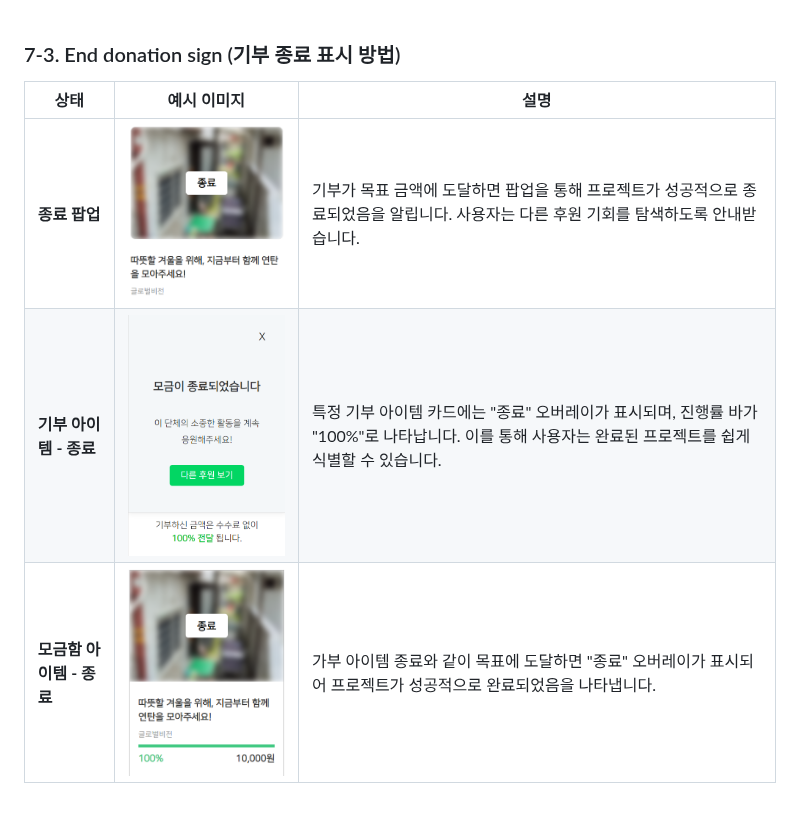
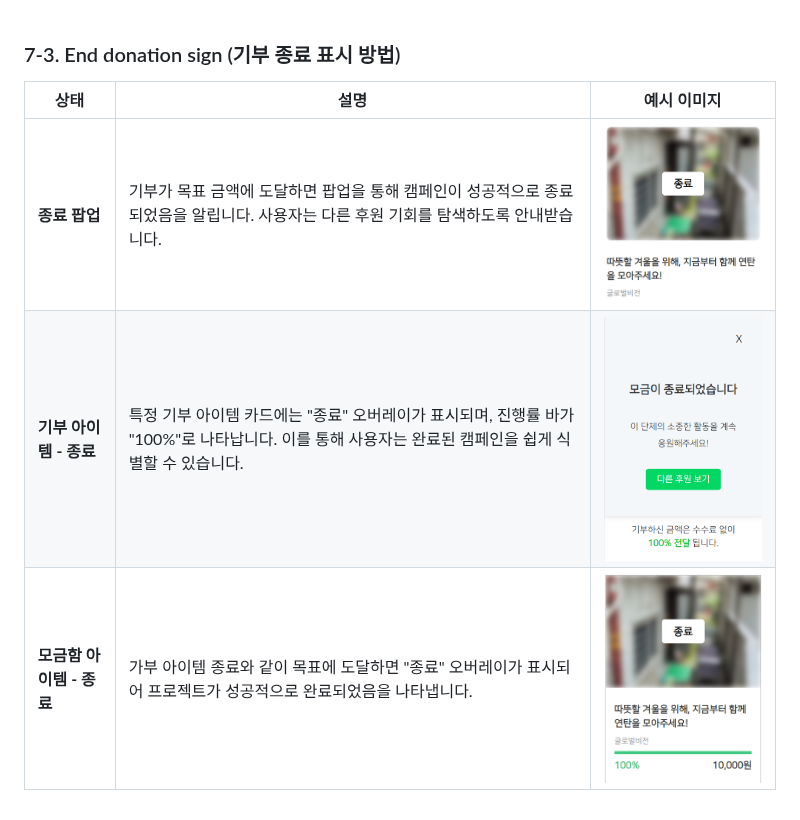
Before and after one commit to leeyerimmm/HappyBean, a Markdown page: README.md, the part around the change. Rendered like a GitHub page.

```diff
--- a/README.md
+++ b/README.md
@@ -194,8 +194,8 @@ Happypotato/
 
 ### 7-3. End donation sign (기부 종료 표시 방법)
 
-| 상태                        | 예시 이미지                               | 설명                                                               |
-|-----------------------------|-------------------------------------------|--------------------------------------------------------------------|
-| **종료 팝업**               | ![종료 팝업](./images/donation_end.png)   | 기부가 목표 금액에 도달하면 팝업을 통해 프로젝트가 성공적으로 종료되었음을 알립니다. 사용자는 다른 후원 기회를 탐색하도록 안내받습니다. |
-| **기부 아이템 - 종료**      | ![기부 아이템](./images/donation_sub_end.png) | 특정 기부 아이템 카드에는 "종료" 오버레이가 표시되며, 진행률 바가 "100%"로 나타납니다. 이를 통해 사용자는 완료된 프로젝트를 쉽게 식별할 수 있습니다. |
-| **모금함 아이템 - 종료**    | ![모금함 아이템](./images/fundrasing_end.png) | 가부 아이템 종료와 같이 목표에 도달하면 "종료" 오버레이가 표시되어 프로젝트가 성공적으로 완료되었음을 나타냅니다. |
+| 상태                        | 설명                                                               | 예시 이미지                               |
+|-----------------------------|--------------------------------------------------------------------|-------------------------------------------|
+| **종료 팝업**               | 기부가 목표 금액에 도달하면 팝업을 통해 캠페인이 성공적으로 종료되었음을 알립니다. 사용자는 다른 후원 기회를 탐색하도록 안내받습니다. | ![종료 팝업](./images/donation_end.png)   |
+| **기부 아이템 - 종료**      | 특정 기부 아이템 카드에는 "종료" 오버레이가 표시되며, 진행률 바가 "100%"로 나타납니다. 이를 통해 사용자는 완료된 캠페인을 쉽게 식별할 수 있습니다. | ![기부 아이템](./images/donation_sub_end.png) |
+| **모금함 아이템 - 종료**    | 가부 아이템 종료와 같이 목표에 도달하면 "종료" 오버레이가 표시되어 프로젝트가 성공적으로 완료되었음을 나타냅니다. | ![모금함 아이템](./images/fundrasing_end.png) |
```
